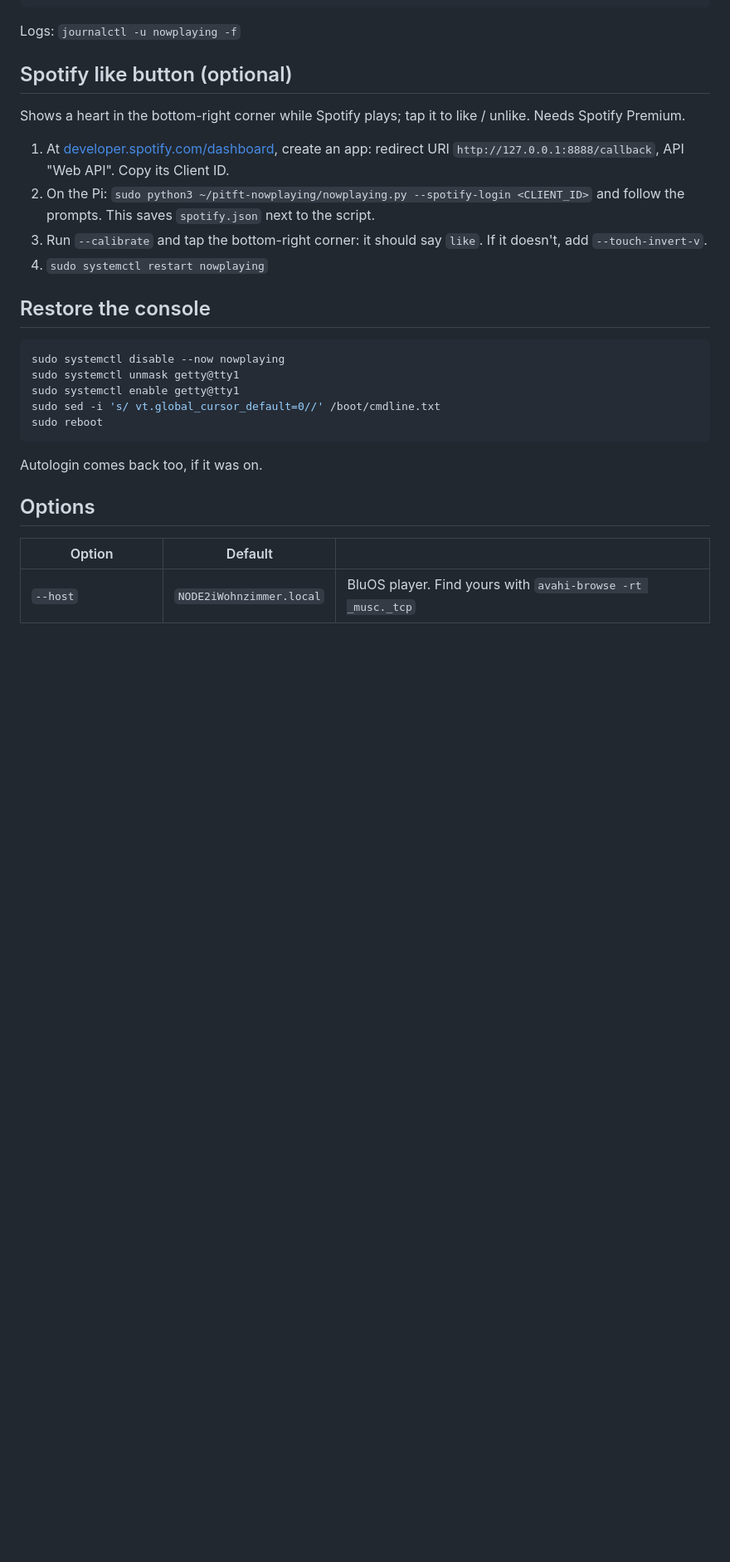
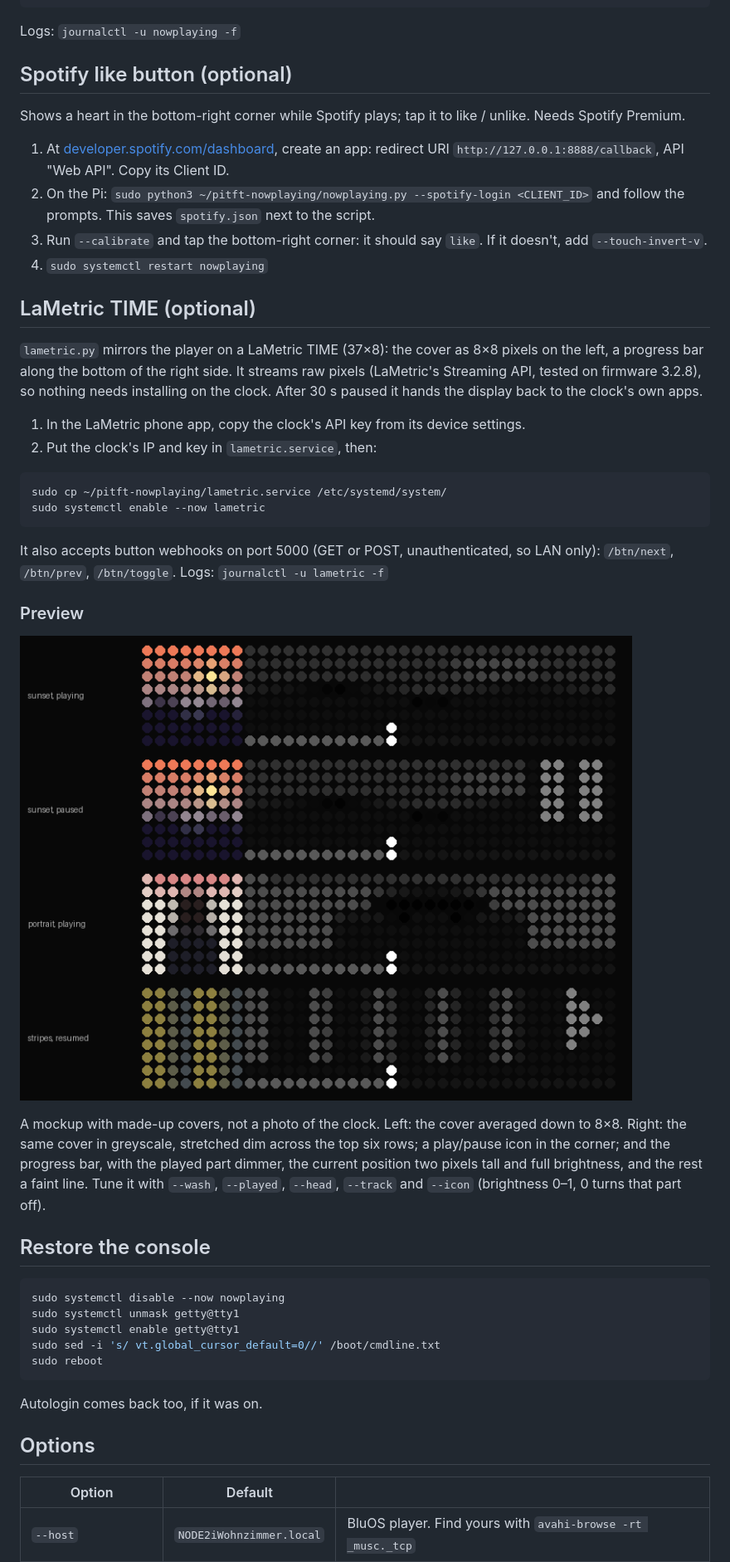
Before and after one commit to grodowski/pitft-bluos-nowplaying, a Markdown page: README.md, the part around one of its changes. Shown at 83% size. Drawn GitHub-style; pictures changed too: docs/lametric-preview.png (added); blank space fills up the shorter version.

Commit message:
lametric fun

````diff
--- a/README.md
+++ b/README.md
@@ -46,6 +52,26 @@ Shows a heart in the bottom-right corner while Spotify plays; tap it to like / u
 3. Run `--calibrate` and tap the bottom-right corner: it should say `like`. If it doesn't, add `--touch-invert-v`.
 4. `sudo systemctl restart nowplaying`
 
+## LaMetric TIME (optional)
+
+`lametric.py` mirrors the player on a LaMetric TIME (37×8): the cover as 8×8 pixels on the left, a progress bar along the bottom of the right side. It streams raw pixels (LaMetric's Streaming API, tested on firmware 3.2.8), so nothing needs installing on the clock. After 30 s paused it hands the display back to the clock's own apps.
+
+1. In the LaMetric phone app, copy the clock's API key from its device settings.
+2. Put the clock's IP and key in `lametric.service`, then:
+
+```bash
+sudo cp ~/pitft-nowplaying/lametric.service /etc/systemd/system/
+sudo systemctl enable --now lametric
+```
+
+It also accepts button webhooks on port 5000 (GET or POST, unauthenticated, so LAN only): `/btn/next`, `/btn/prev`, `/btn/toggle`. Logs: `journalctl -u lametric -f`
+
+### Preview
+
+![LaMetric preview](docs/lametric-preview.png)
+
+A mockup with made-up covers, not a photo of the clock. Left: the cover averaged down to 8×8. Right: the same cover in greyscale, stretched dim across the top six rows; a play/pause icon in the corner; and the progress bar, with the played part dimmer, the current position two pixels tall and full brightness, and the rest a faint line. Tune it with `--wash`, `--played`, `--head`, `--track` and `--icon` (brightness 0–1, 0 turns that part off).
+
 ## Restore the console
 
 ```bash
````
Also changed, not shown: other parts of README.md (+6 -0 lines), docs/pitft-preview.png (added), 4 other files.
